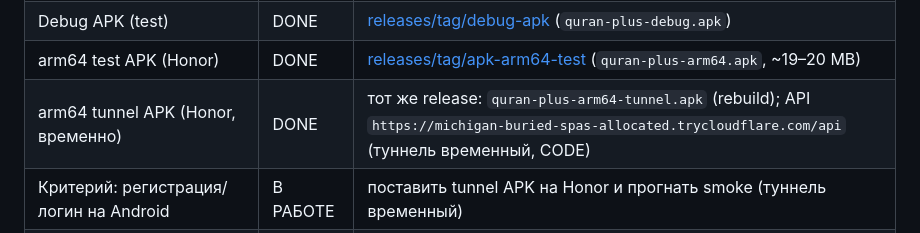
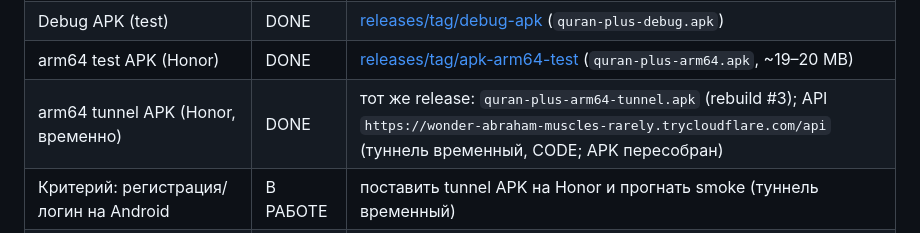
Before and after one commit to legion44439/quran-plus, a Markdown page: docs/STATUS.md, the part around the change. Drawn GitHub-style.

Commit message:
docs: STATUS — tunnel APK URL wonder-abraham-muscles-rarely

```diff
--- a/docs/STATUS.md
+++ b/docs/STATUS.md
@@ -37,7 +37,7 @@ CODE, QP Backend, QP Flutter, QP Admin, QP Infra, QP Материалы, QP Пе
 | Cloudflare R2 (bindings/auth) | БЛОКЕР | Cloudflare-bindings needsAuth у Sanat |
 | Debug APK (test) | DONE | [releases/tag/debug-apk](https://github.com/legion44439/quran-plus/releases/tag/debug-apk) (`quran-plus-debug.apk`) |
 | arm64 test APK (Honor) | DONE | [releases/tag/apk-arm64-test](https://github.com/legion44439/quran-plus/releases/tag/apk-arm64-test) (`quran-plus-arm64.apk`, ~19–20 MB) |
-| arm64 tunnel APK (Honor, временно) | DONE | тот же release: `quran-plus-arm64-tunnel.apk` (rebuild); API `https://michigan-buried-spas-allocated.trycloudflare.com/api` (туннель временный, CODE) |
+| arm64 tunnel APK (Honor, временно) | DONE | тот же release: `quran-plus-arm64-tunnel.apk` (rebuild #3); API `https://wonder-abraham-muscles-rarely.trycloudflare.com/api` (туннель временный, CODE; APK пересобран) |
 | Критерий: регистрация/логин на Android | В РАБОТЕ | поставить tunnel APK на Honor и прогнать smoke (туннель временный) |
 | Критерий: читать/слушать/поиск на устройстве | В РАБОТЕ | через tunnel APK; нужен smoke Sanat |
 | Критерий: профиль на устройстве | В РАБОТЕ | через tunnel APK; нужен smoke Sanat |
```
